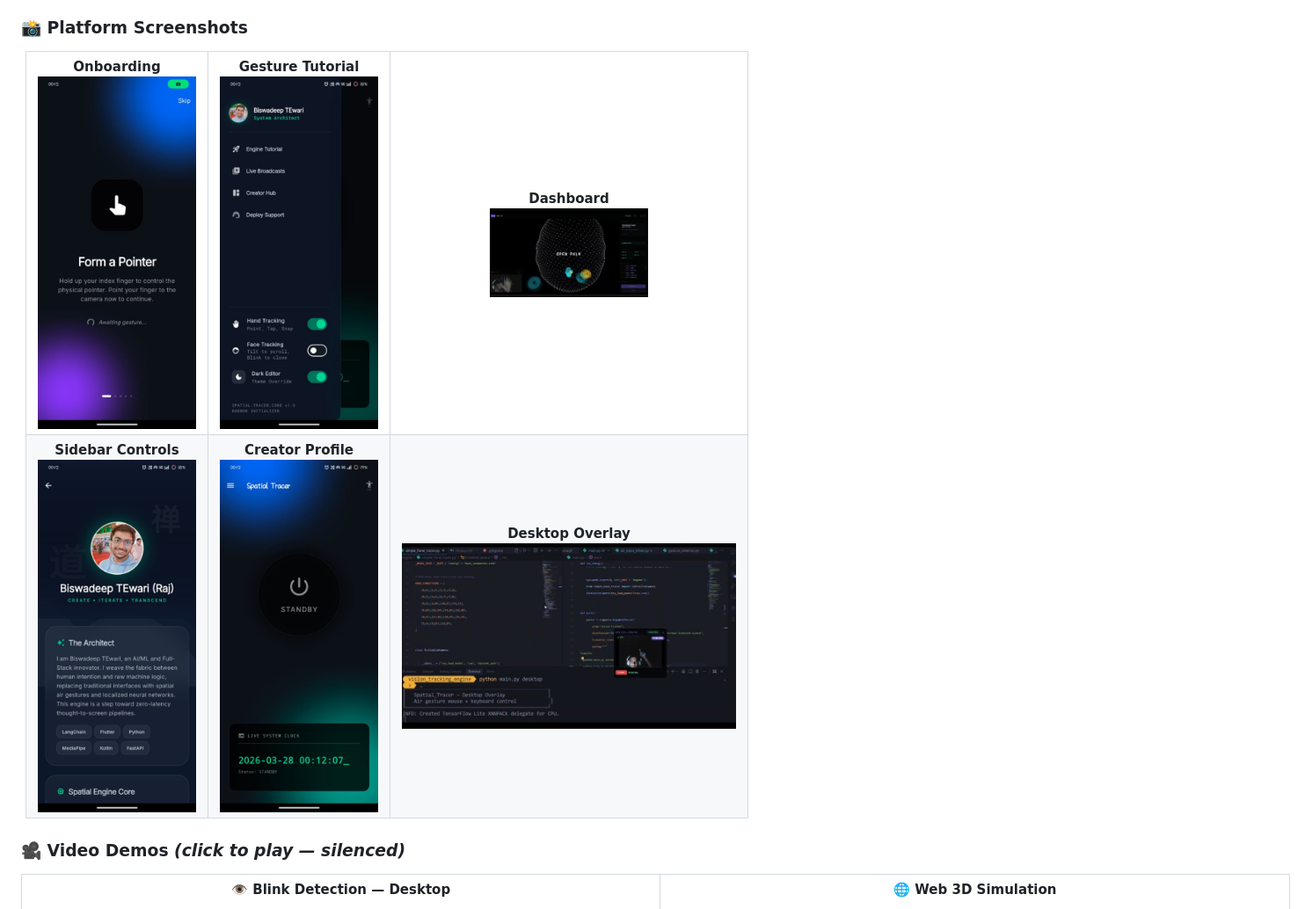
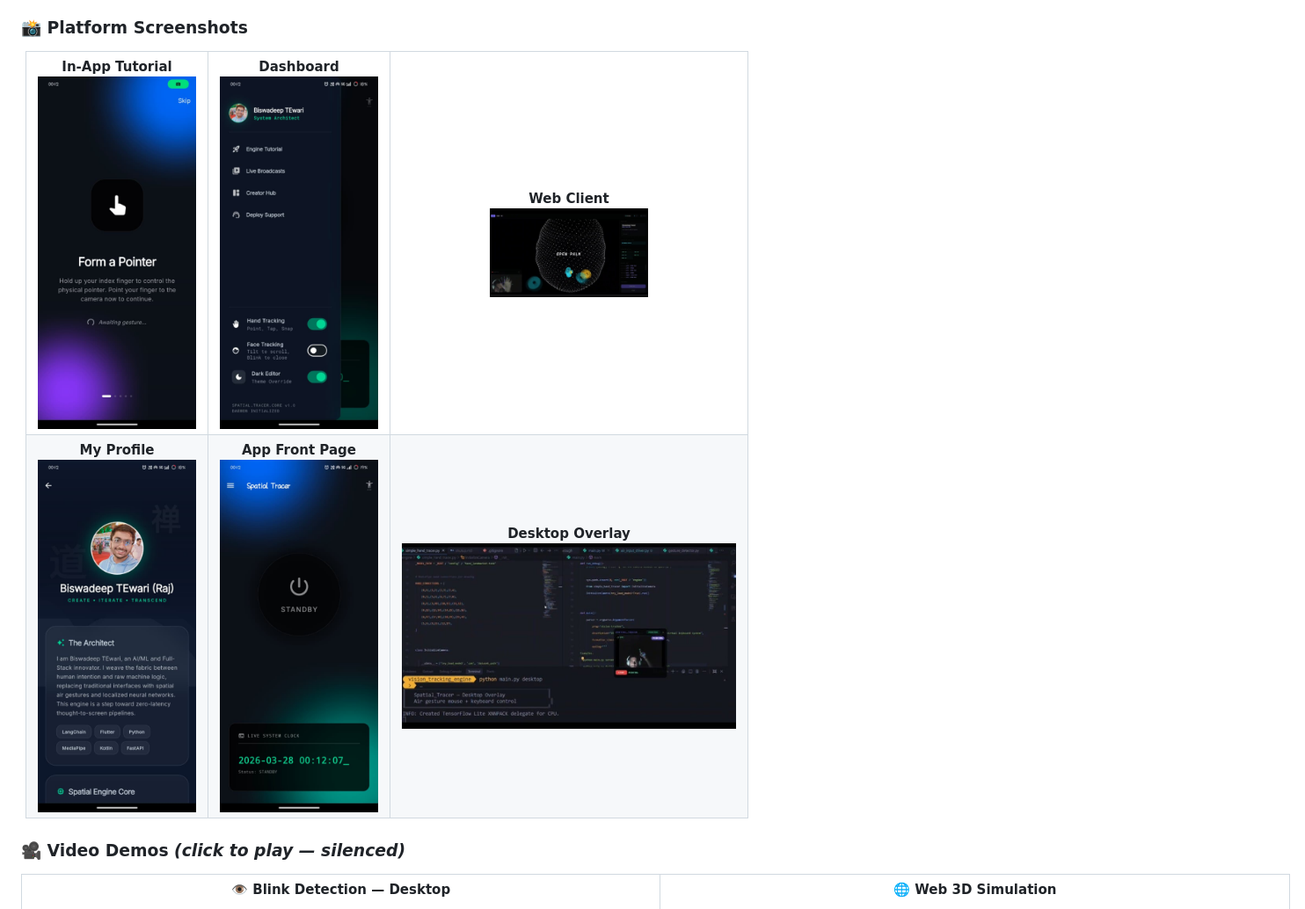
Before and after one commit to RajTewari01/Spatial_tracer, a Markdown page: README.md, the part around the change. Shown at 88% size. Rendered like a GitHub page.

Commit message:
fix: correct all screenshot labels to match actual screens

```diff
--- a/README.md
+++ b/README.md
@@ -31,13 +31,13 @@
 <div align="center">
 <table>
 <tr>
-<td align="center"><b>Onboarding</b><br><img src="proofs/onboarding_screen.png" width="180"/></td>
-<td align="center"><b>Gesture Tutorial</b><br><img src="proofs/pointer_tutorial.png" width="180"/></td>
-<td align="center"><b>Dashboard</b><br><img src="proofs/dashboard_standby.png" width="180"/></td>
+<td align="center"><b>In-App Tutorial</b><br><img src="proofs/onboarding_screen.png" width="180"/></td>
+<td align="center"><b>Dashboard</b><br><img src="proofs/pointer_tutorial.png" width="180"/></td>
+<td align="center"><b>Web Client</b><br><img src="proofs/dashboard_standby.png" width="180"/></td>
 </tr>
 <tr>
-<td align="center"><b>Sidebar Controls</b><br><img src="proofs/sidebar_controls.png" width="180"/></td>
-<td align="center"><b>Creator Profile</b><br><img src="proofs/creator_profile.png" width="180"/></td>
+<td align="center"><b>My Profile</b><br><img src="proofs/sidebar_controls.png" width="180"/></td>
+<td align="center"><b>App Front Page</b><br><img src="proofs/creator_profile.png" width="180"/></td>
 <td align="center"><b>Desktop Overlay</b><br><img src="proofs/desktop_overlay.png" width="380"/></td>
 </tr>
 </table>
```
